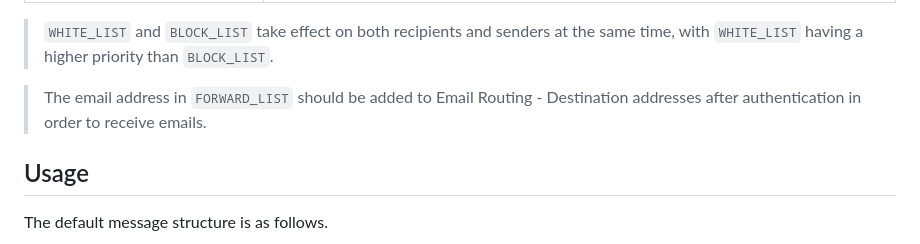
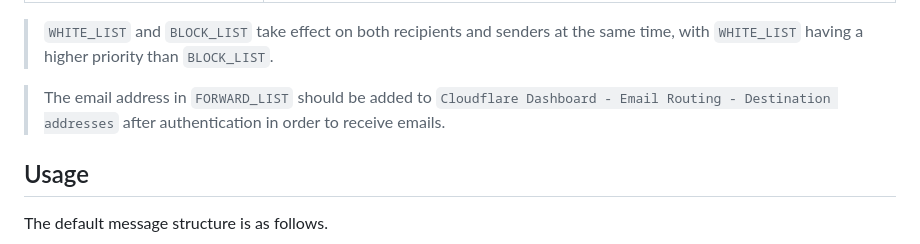
Before and after one commit to TBXark/mail2telegram, a Markdown page: README.md, the part around the change. Rendered like a GitHub page.

```diff
--- a/README.md
+++ b/README.md
@@ -71,7 +71,7 @@ This is a Telegram Bot based on Cloudflare Email Routing Worker, which can conve
 
 > `WHITE_LIST` and `BLOCK_LIST` take effect on both recipients and senders at the same time, with `WHITE_LIST` having a higher priority than `BLOCK_LIST`.
 
-> The email address in `FORWARD_LIST` should be added to Email Routing - Destination addresses after authentication in order to receive emails.
+> The email address in `FORWARD_LIST` should be added to `Cloudflare Dashboard - Email Routing - Destination addresses` after authentication in order to receive emails.
 
 ## Usage
 
```
Also changed, not shown: README_CN.md (+1 -1 lines).
